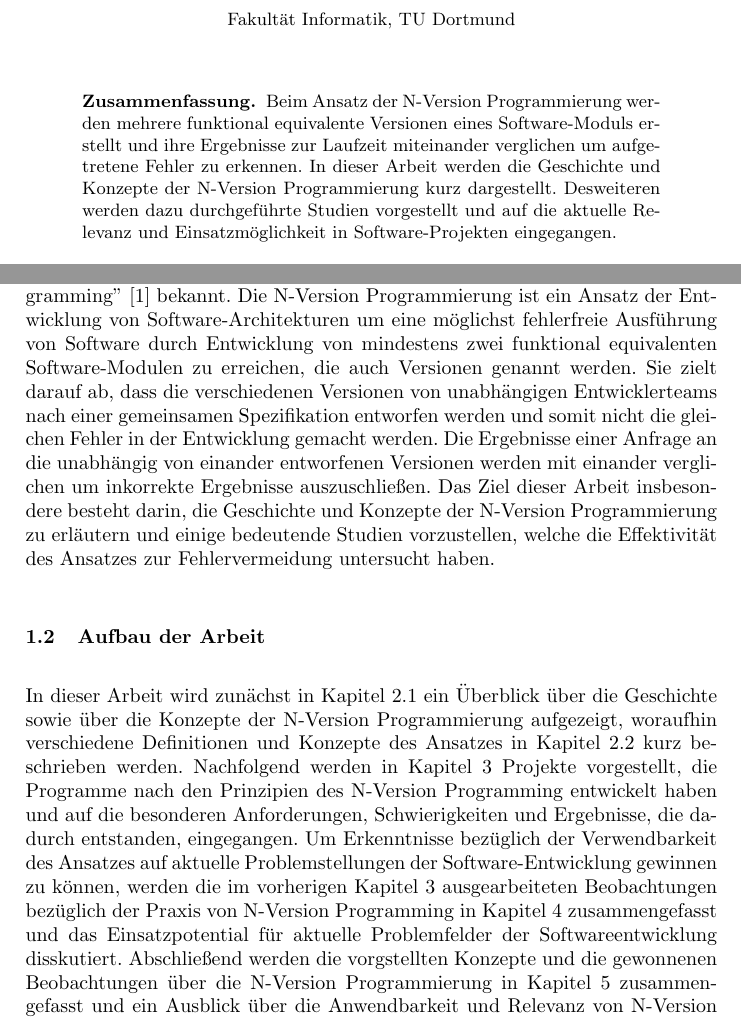
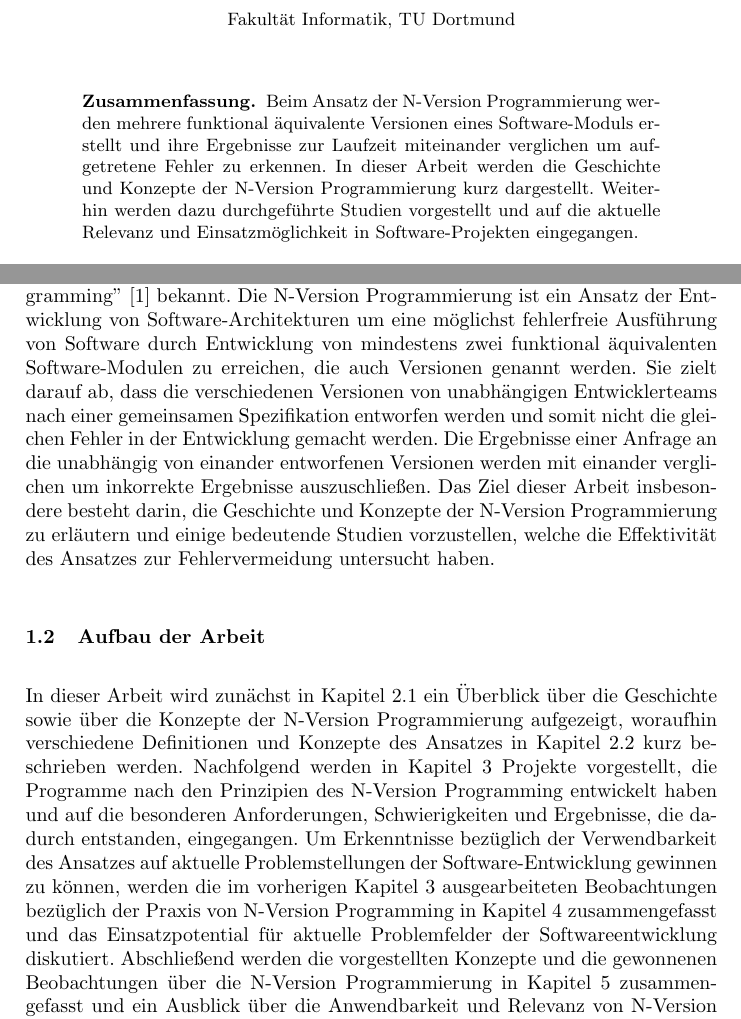
Before and after one commit to MaximilianStach/n-versions, a LaTeX paper (report/v1/n-version.tex, which reads report/v1/kapitel/einleitung.tex, report/v1/kapitel/title.tex): two parts of pages 1 and 3 of 5, joined at a grey line, cut so that both start at the same text. Compiled offline with pdfLaTeX.

Commit message:
spelling corrections

```diff
--- a/report/v1/kapitel/einleitung.tex
+++ b/report/v1/kapitel/einleitung.tex
@@ -4,7 +4,7 @@ Die Bedeutung von fehlerfreien und zuverlässigen Programmen in modernen Aufgabe
 Insbesondere für sicherheitskritische Bereiche, in denen falsche oder zu spät eintreffende Ergebnisse zu fatalen Folgen führen können, wird ein hohes Maß an Aufwand betrieben, um Fehler zu Laufzeit auszuschließen.
 Detaillierte Konzeptbeschreibungen, Korrektheitsbeweise und automatisierte Testläufe der entwickelten Programme gehören zu gängigen Ansätzen um dies zu erreichen.
 In den 70er Jahren beginnend wurden auf Redundanz von Hardwarekomponenten beruhende Konzepte zur Fehlervermeidung auf die Software-Ebene übertragen und als \enquote{N-Version Programming} \cite{Chen1978} bekannt.
-Die N-Version Programmierung ist ein Ansatz der Entwicklung von Software-Archi"-tekturen um eine möglichst fehlerfreie Ausführung von Software durch Entwicklung von mindestens zwei funktional equivalenten Software-Modulen zu erreichen, die auch Versionen genannt werden.
+Die N-Version Programmierung ist ein Ansatz der Entwicklung von Software-Archi"-tekturen um eine möglichst fehlerfreie Ausführung von Software durch Entwicklung von mindestens zwei funktional äquivalenten Software-Modulen zu erreichen, die auch Versionen genannt werden.
 Sie zielt darauf ab, dass die verschiedenen Versionen von unabhängigen Entwicklerteams nach einer gemeinsamen Spezifikation entworfen werden und somit nicht die gleichen Fehler in der Entwicklung gemacht werden.
 Die Ergebnisse einer Anfrage an die unabhängig von einander entworfenen Versionen werden mit einander verglichen um inkorrekte Ergebnisse auszuschließen.
 Das Ziel dieser Arbeit insbesondere besteht darin, die Geschichte und Konzepte der N-Version Programmierung zu erläutern und einige bedeutende Studien vorzustellen, welche die Effektivität des Ansatzes zur Fehlervermeidung untersucht haben.
@@ -13,5 +13,5 @@ Das Ziel dieser Arbeit insbesondere besteht darin, die Geschichte und Konzepte d
 \subsection{Aufbau der Arbeit}\label{aufbau}
 
 In dieser Arbeit wird zunächst in Kapitel \ref{geschichte} ein Überblick über die Geschichte sowie über die Konzepte der N-Version Programmierung aufgezeigt, woraufhin verschiedene Definitionen und Konzepte des Ansatzes in Kapitel \ref{konzepte} kurz beschrieben werden. Nachfolgend werden in Kapitel \ref{beispiele} Projekte vorgestellt, die Programme nach den Prinzipien des N-Version Programming entwickelt haben und auf die besonderen Anforderungen, Schwierigkeiten und Ergebnisse, die dadurch entstanden, eingegangen.
-Um Erkenntnisse bezüglich der Verwendbarkeit des Ansatzes auf aktuelle Problemstellungen der Software-Entwicklung gewinnen zu können, werden die im vorherigen Kapitel \ref{beispiele} ausgearbeiteten Beobachtungen bezüglich der Praxis von N-Version Programming in Kapitel \ref{bewertung} zusammengefasst und das Einsatzpotential für aktuelle Problemfelder der Softwareentwicklung disskutiert.
-Abschließend werden die vorgstellten Konzepte und die gewonnenen Beobachtungen über die N-Version Programmierung in Kapitel \ref{zusammenfassung-ausblick} zusammengefasst und ein Ausblick über die Anwendbarkeit und Relevanz von N-Version Programmierung für zukünftige Softwareprojekte skizziert.
+Um Erkenntnisse bezüglich der Verwendbarkeit des Ansatzes auf aktuelle Problemstellungen der Software-Entwicklung gewinnen zu können, werden die im vorherigen Kapitel \ref{beispiele} ausgearbeiteten Beobachtungen bezüglich der Praxis von N-Version Programming in Kapitel \ref{bewertung} zusammengefasst und das Einsatzpotential für aktuelle Problemfelder der Softwareentwicklung diskutiert.
+Abschließend werden die vorgestellten Konzepte und die gewonnenen Beobachtungen über die N-Version Programmierung in Kapitel \ref{zusammenfassung-ausblick} zusammengefasst und ein Ausblick über die Anwendbarkeit und Relevanz von N-Version Programmierung für zukünftige Softwareprojekte skizziert.
--- a/report/v1/kapitel/title.tex
+++ b/report/v1/kapitel/title.tex
@@ -22,8 +22,8 @@
 
 
 \begin{abstract}
-Beim Ansatz der N-Version Programmierung werden mehrere funktional equivalente Versionen eines Software-Moduls erstellt und ihre Ergebnisse zur Laufzeit miteinander verglichen um aufgetretene Fehler zu erkennen.
-In dieser Arbeit werden die Geschichte und Konzepte der N-Version Programmierung kurz dargestellt. Desweiteren werden dazu durchgeführte Studien vorgestellt und auf die aktuelle Relevanz und Einsatzmöglichkeit in Software-Projekten eingegangen.
+Beim Ansatz der N-Version Programmierung werden mehrere funktional äquivalente Versionen eines Software-Moduls erstellt und ihre Ergebnisse zur Laufzeit miteinander verglichen um aufgetretene Fehler zu erkennen.
+In dieser Arbeit werden die Geschichte und Konzepte der N-Version Programmierung kurz dargestellt. Weiterhin werden dazu durchgeführte Studien vorgestellt und auf die aktuelle Relevanz und Einsatzmöglichkeit in Software-Projekten eingegangen.
 
 \keywords{N-Version Programmierung, N-Version Programming, Redundanz,  Sicherheit von Softwarearchitekturen, Zero-Day Exploits}
 
```
